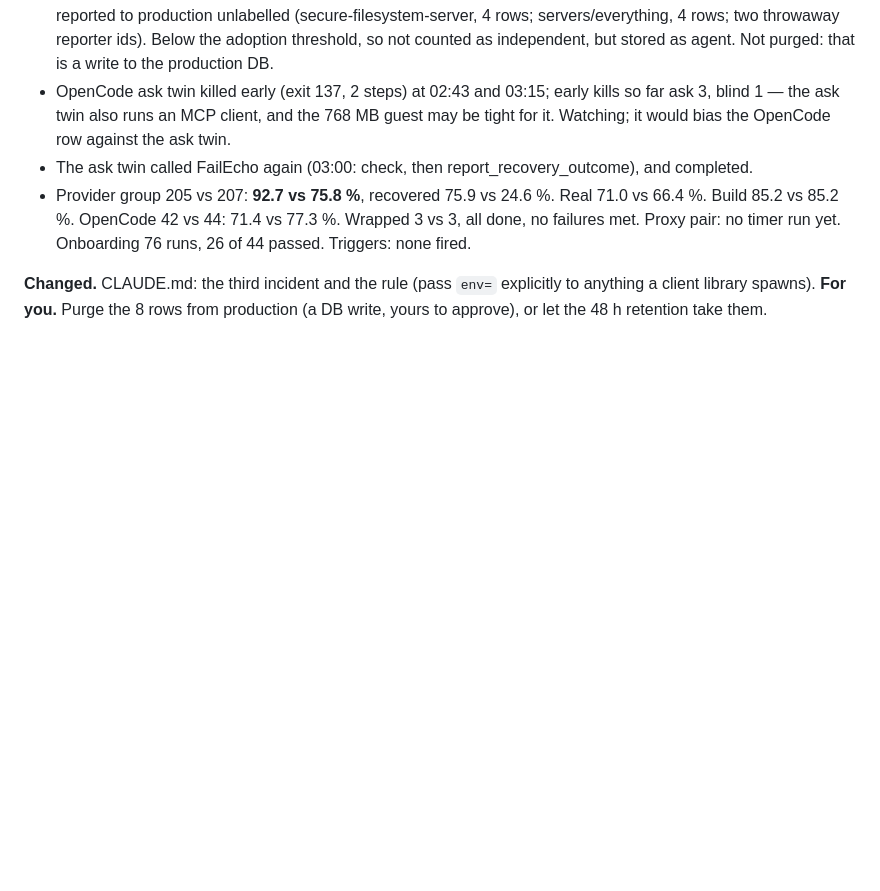
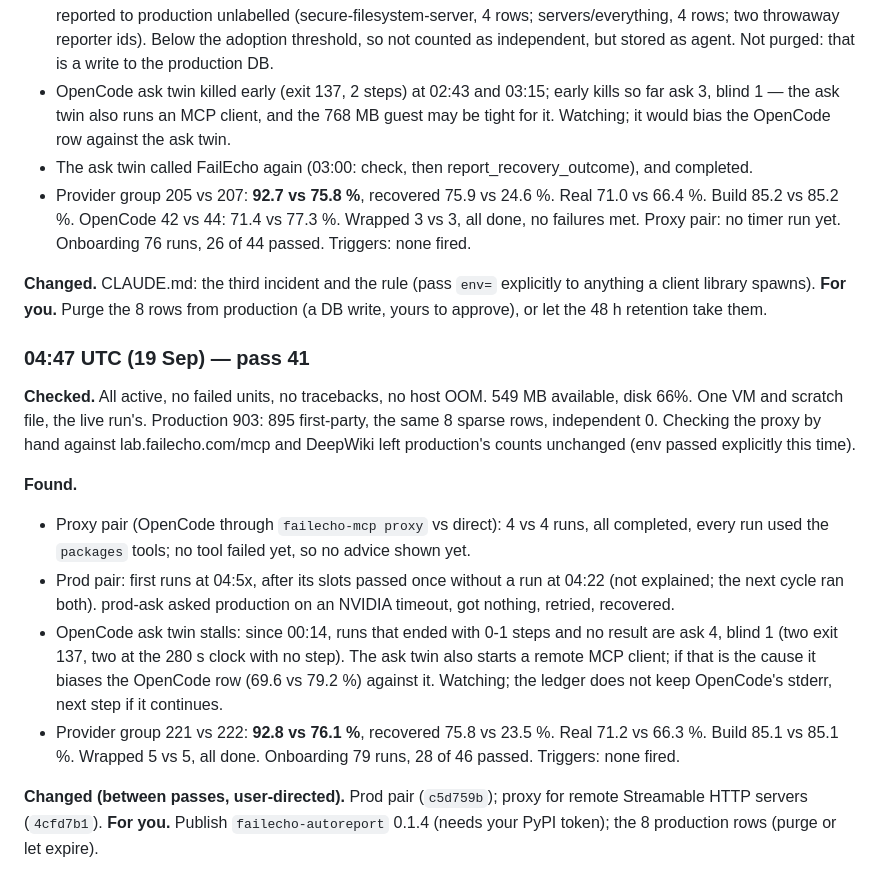
Before and after one commit to FailEcho/failecho, a Markdown page: docs/day-2026-09-17.md, the part around the change. Rendered like a GitHub page; blank space fills up the shorter version.

Commit message:
Day log: pass 41
Co-Authored-By: Claude Opus 5 <noreply@anthropic.com>
Claude-Session: https://claude.ai/code/session_01Gz4tFBkK1ozoCTDVxS36j8

```diff
--- a/docs/day-2026-09-17.md
+++ b/docs/day-2026-09-17.md
@@ -1113,3 +1113,33 @@ Production 892: 884 first-party, **8 sparse agent rows**, independent 0.
 explicitly to anything a client library spawns). **For you.** Purge the 8
 rows from production (a DB write, yours to approve), or let the 48 h
 retention take them.
+
+### 04:47 UTC (19 Sep) — pass 41
+
+**Checked.** All active, no failed units, no tracebacks, no host OOM. 549
+MB available, disk 66%. One VM and scratch file, the live run's.
+Production 903: 895 first-party, the same 8 sparse rows, independent 0.
+Checking the proxy by hand against lab.failecho.com/mcp and DeepWiki left
+production's counts unchanged (env passed explicitly this time).
+
+**Found.**
+- Proxy pair (OpenCode through `failecho-mcp proxy` vs direct): 4 vs 4
+  runs, all completed, every run used the `packages` tools; no tool
+  failed yet, so no advice shown yet.
+- Prod pair: first runs at 04:5x, after its slots passed once without a
+  run at 04:22 (not explained; the next cycle ran both). prod-ask asked
+  production on an NVIDIA timeout, got nothing, retried, recovered.
+- OpenCode ask twin stalls: since 00:14, runs that ended with 0-1 steps
+  and no result are ask 4, blind 1 (two exit 137, two at the 280 s clock
+  with no step). The ask twin also starts a remote MCP client; if that is
+  the cause it biases the OpenCode row (69.6 vs 79.2 %) against it.
+  Watching; the ledger does not keep OpenCode's stderr, next step if it
+  continues.
+- Provider group 221 vs 222: **92.8 vs 76.1 %**, recovered 75.8 vs 23.5 %.
+  Real 71.2 vs 66.3 %. Build 85.1 vs 85.1 %. Wrapped 5 vs 5, all done.
+  Onboarding 79 runs, 28 of 46 passed. Triggers: none fired.
+
+**Changed (between passes, user-directed).** Prod pair (`c5d759b`);
+proxy for remote Streamable HTTP servers (`4cfd7b1`). **For you.**
+Publish `failecho-autoreport` 0.1.4 (needs your PyPI token); the 8
+production rows (purge or let expire).
```
